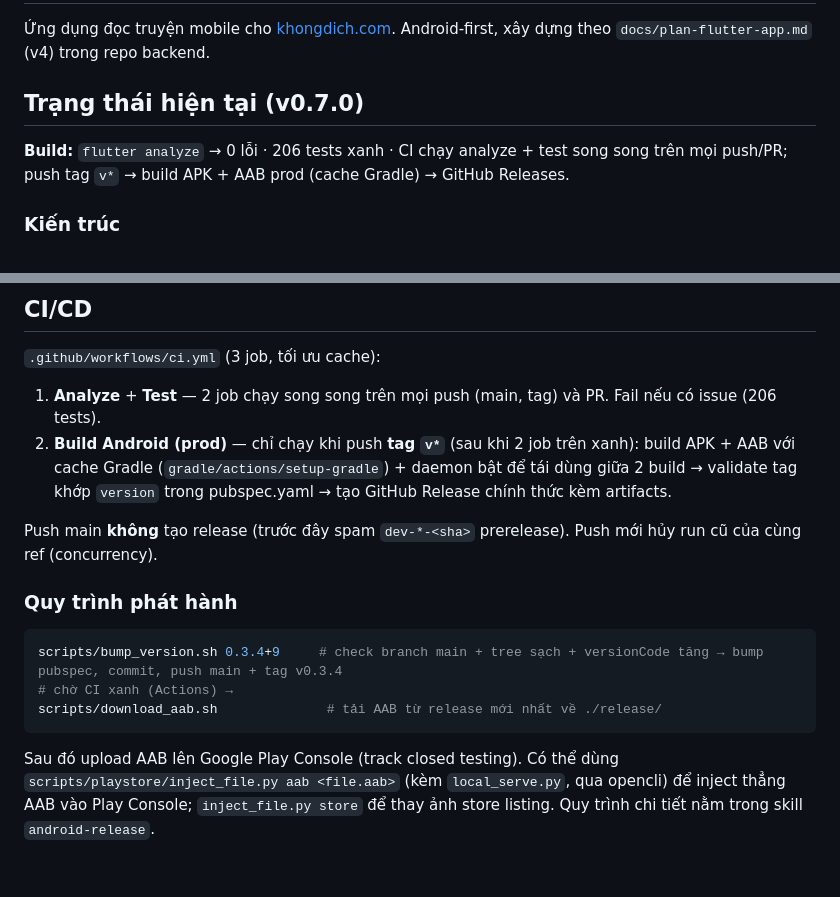
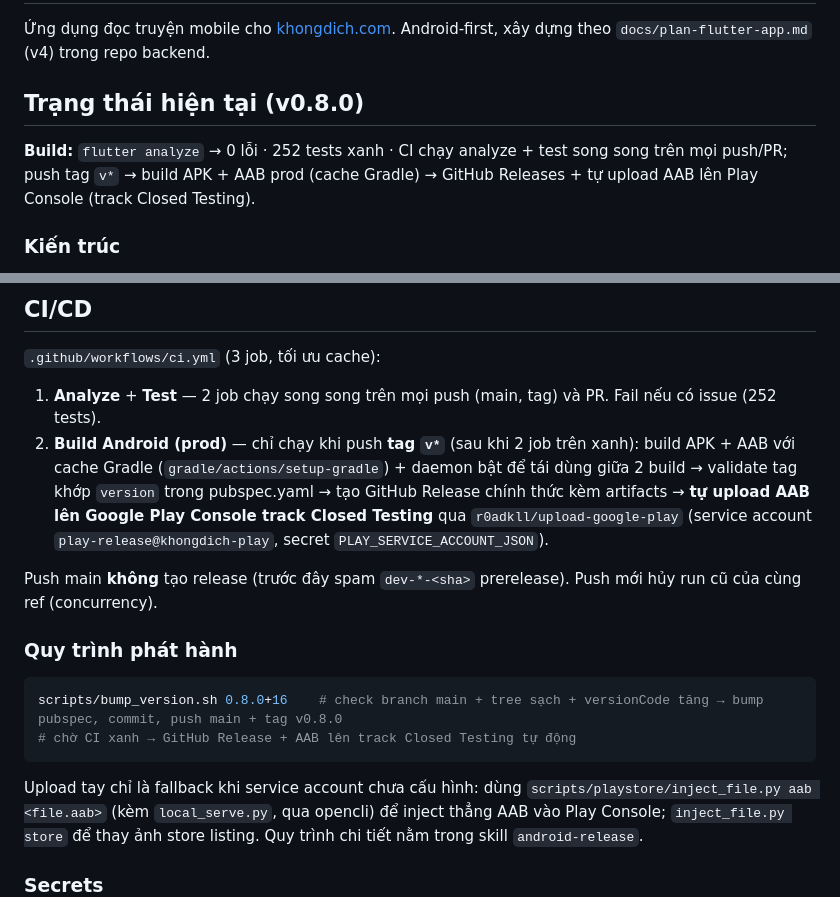
Before and after one commit to dvchd/khongdich-mobile, a Markdown page: README.md, 2 parts joined by grey strips. Rendered like a GitHub page.

Commit message:
docs: trạng thái v0.8.0 + số tests 252 + CI tự upload Play

````diff
--- a/README.md
+++ b/README.md
@@ -2,9 +2,9 @@
 
 Ứng dụng đọc truyện mobile cho [khongdich.com](https://khongdich.com). Android-first, xây dựng theo `docs/plan-flutter-app.md` (v4) trong repo backend.
 
-## Trạng thái hiện tại (v0.7.0)
+## Trạng thái hiện tại (v0.8.0)
 
-**Build:** `flutter analyze` → 0 lỗi · 206 tests xanh · CI chạy analyze + test song song trên mọi push/PR; push tag `v*` → build APK + AAB prod (cache Gradle) → GitHub Releases.
+**Build:** `flutter analyze` → 0 lỗi · 252 tests xanh · CI chạy analyze + test song song trên mọi push/PR; push tag `v*` → build APK + AAB prod (cache Gradle) → GitHub Releases + tự upload AAB lên Play Console (track Closed Testing).
 
 ### Kiến trúc
 
@@ -173,20 +173,19 @@ flutter run --flavor=prod --dart-define=APP_ENV=prod
 
 `.github/workflows/ci.yml` (3 job, tối ưu cache):
 
-1. **Analyze** + **Test** — 2 job chạy song song trên mọi push (main, tag) và PR. Fail nếu có issue (206 tests).
-2. **Build Android (prod)** — chỉ chạy khi push **tag `v*`** (sau khi 2 job trên xanh): build APK + AAB với cache Gradle (`gradle/actions/setup-gradle`) + daemon bật để tái dùng giữa 2 build → validate tag khớp `version` trong pubspec.yaml → tạo GitHub Release chính thức kèm artifacts.
+1. **Analyze** + **Test** — 2 job chạy song song trên mọi push (main, tag) và PR. Fail nếu có issue (252 tests).
+2. **Build Android (prod)** — chỉ chạy khi push **tag `v*`** (sau khi 2 job trên xanh): build APK + AAB với cache Gradle (`gradle/actions/setup-gradle`) + daemon bật để tái dùng giữa 2 build → validate tag khớp `version` trong pubspec.yaml → tạo GitHub Release chính thức kèm artifacts → **tự upload AAB lên Google Play Console track Closed Testing** qua `r0adkll/upload-google-play` (service account `play-release@khongdich-play`, secret `PLAY_SERVICE_ACCOUNT_JSON`).
 
 Push main **không** tạo release (trước đây spam `dev-*-<sha>` prerelease). Push mới hủy run cũ của cùng ref (concurrency).
 
 ### Quy trình phát hành
 
 ```bash
-scripts/bump_version.sh 0.3.4+9     # check branch main + tree sạch + versionCode tăng → bump pubspec, commit, push main + tag v0.3.4
-# chờ CI xanh (Actions) →
-scripts/download_aab.sh              # tải AAB từ release mới nhất về ./release/
+scripts/bump_version.sh 0.8.0+16    # check branch main + tree sạch + versionCode tăng → bump pubspec, commit, push main + tag v0.8.0
+# chờ CI xanh → GitHub Release + AAB lên track Closed Testing tự động
 ```
 
-Sau đó upload AAB lên Google Play Console (track closed testing). Có thể dùng
+Upload tay chỉ là fallback khi service account chưa cấu hình: dùng
 `scripts/playstore/inject_file.py aab <file.aab>` (kèm `local_serve.py`, qua
 opencli) để inject thẳng AAB vào Play Console; `inject_file.py store` để thay
 ảnh store listing. Quy trình chi tiết nằm trong skill `android-release`.
````
Also changed, not shown: AGENTS.md (+1 -1 lines).
